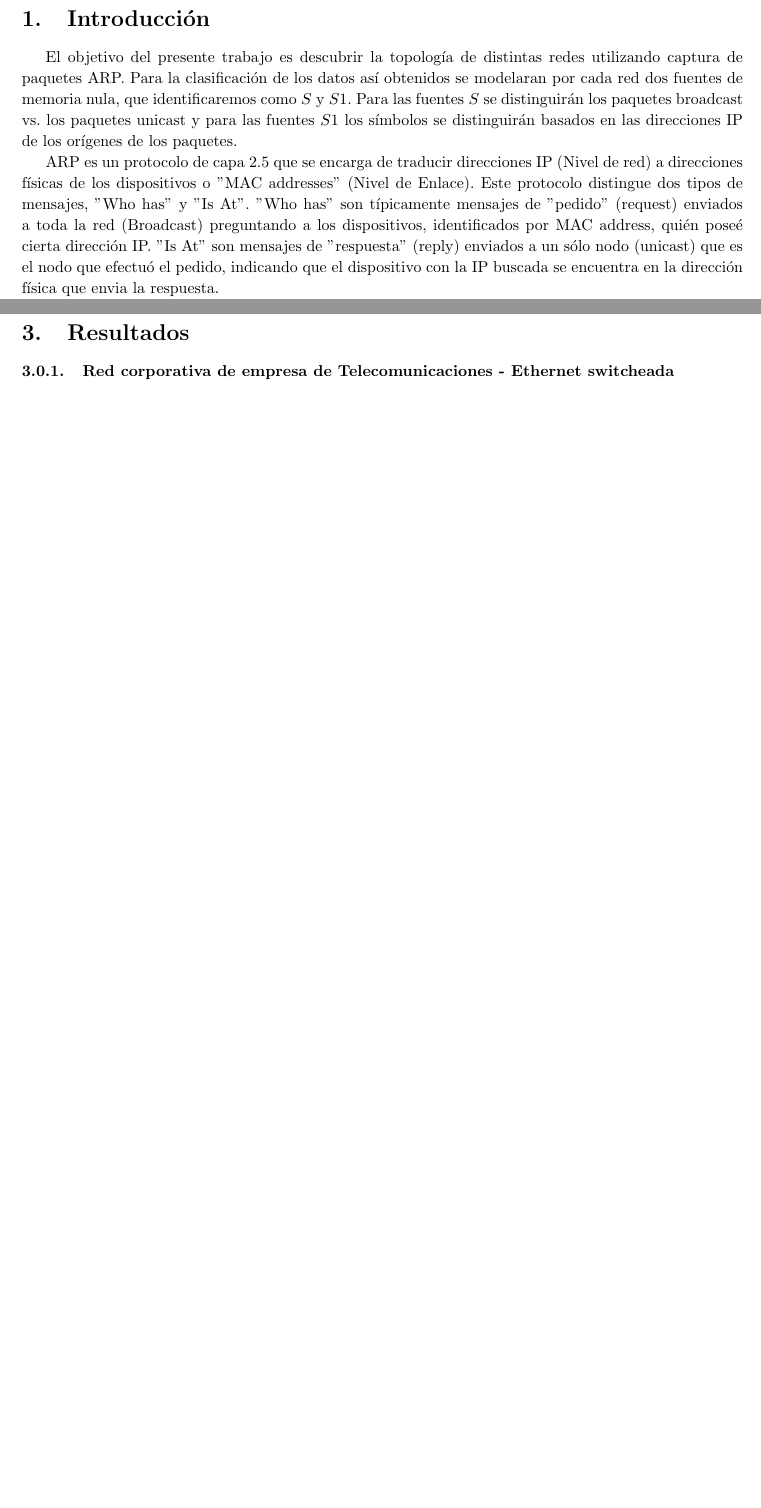
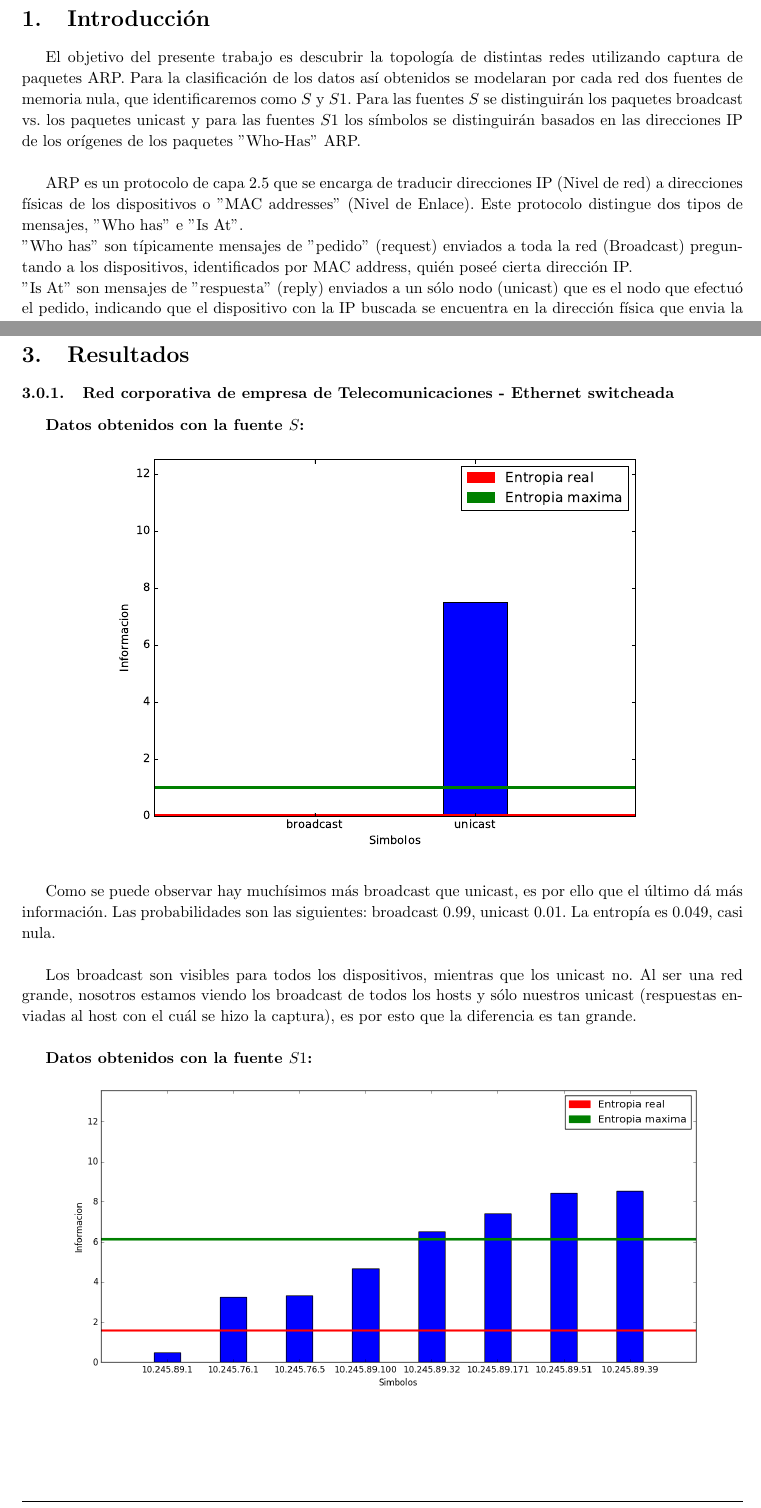
Before and after one commit to axelstram/redes-tp1, a LaTeX paper (informe/main.tex, which reads informe/introduccion.tex, informe/resultadoTCORPcableada.tex): two parts of pages 3 and 5 of 8 before the commit and two parts of pages 3 and 5 of 9 after it, joined at a grey line, cut so that both start at the same text, the shorter picture padded with empty space. Compiled offline with pdfLaTeX.

Commit message:
comienzo de informe cableada y cambios en graficos de s1

```diff
--- a/informe/introduccion.tex
+++ b/informe/introduccion.tex
@@ -1,11 +1,11 @@
 \section{Introducción}
 
 
-%El objetivo de este trabajo es analizar diversos aspectos de una red como su topología, y otros aspectos más teóricos como la entropía y la información de cada nodo. Para realizar este análisis modelamos los paquetes capturados como dos fuentes de memoria nula $S$ y $S1$, las cuáles tienen como símbolos los paquetes ARP broadcast y unicast, en el caso de $S$, y las direcciones IP de destino de estos paquetes en el caso de $S2$.
+%El objetivo de este trabajo es analizar diversos aspectos de una red como su topología, y otros aspectos más teóricos como la entropía y la información de cada nodo. Para realizar este análisis modelamos los paquetes capturados como dos fuentes de memoria nula $S$ y $S1$, las cuáles tienen como símbolos los paquetes ARP broadcast y unicast, en el caso de $S$, y las direcciones IP de destino de estos paquetes en el caso de $S1$.
 
-El objetivo del presente trabajo es descubrir la topología de distintas redes utilizando captura de paquetes ARP. Para la clasificación de los datos así obtenidos se modelaran por cada red dos fuentes de memoria nula, que identificaremos como $S$ y $S1$. Para las fuentes $S$ se distinguirán los paquetes broadcast vs. los paquetes unicast y para las fuentes $S1$ los símbolos se distinguirán basados en las direcciones IP de los orígenes de los paquetes.
+El objetivo del presente trabajo es descubrir la topología de distintas redes utilizando captura de paquetes ARP. Para la clasificación de los datos así obtenidos se modelaran por cada red dos fuentes de memoria nula, que identificaremos como $S$ y $S1$. Para las fuentes $S$ se distinguirán los paquetes broadcast vs. los paquetes unicast y para las fuentes $S1$ los símbolos se distinguirán basados en las direcciones IP de los orígenes de los paquetes ''Who-Has'' ARP.\\
 
-ARP es un protocolo de capa 2.5 que se encarga de traducir direcciones IP (Nivel de red) a direcciones físicas de los dispositivos o ''MAC addresses'' (Nivel de Enlace). Este protocolo distingue dos tipos de mensajes, ''Who has'' y ''Is At''.
-''Who has'' son típicamente mensajes de ''pedido'' (request) enviados a toda la red (Broadcast) preguntando a los dispositivos, identificados por MAC address, quién poseé cierta dirección IP.
-''Is At'' son mensajes de ''respuesta'' (reply) enviados a un sólo nodo (unicast) que es el nodo que efectuó el pedido, indicando que el dispositivo con la IP buscada se encuentra en la dirección física que envia la respuesta.
+ARP es un protocolo de capa 2.5 que se encarga de traducir direcciones IP (Nivel de red) a direcciones físicas de los dispositivos o ''MAC addresses'' (Nivel de Enlace). Este protocolo distingue dos tipos de mensajes, ''Who has'' e ''Is At''.\\
+''Who has'' son típicamente mensajes de ''pedido'' (request) enviados a toda la red (Broadcast) preguntando a los dispositivos, identificados por MAC address, quién poseé cierta dirección IP.\\
+''Is At'' son mensajes de ''respuesta'' (reply) enviados a un sólo nodo (unicast) que es el nodo que efectuó el pedido, indicando que el dispositivo con la IP buscada se encuentra en la dirección física que envia la respuesta.\\
 
--- /dev/null
+++ b/informe/resultadoTCORPcableada.tex
@@ -0,0 +1,23 @@
+%1. ¿La entropía de la fuente S es máxima? ¿Que sugiere esto acerca de la red? ¿Está relacionado con el
+%overhead impuesto por la red debido a los protocolos de control (i.e.: ARP)?
+\textbf{Datos obtenidos con la fuente $S$:}
+
+\begin{center}
+\includegraphics[scale=0.6]{imagenes/analisisTCORPcableada/fuenteS.eps}
+\end{center}
+
+Como se puede observar hay muchísimos más broadcast que unicast, es por ello que el último dá más información. Las probabilidades son las siguientes: broadcast 0.99, unicast 0.01. La entropía es 0.049, casi nula.\\
+
+Los broadcast son visibles para todos los dispositivos, mientras que los unicast no. Al ser una red grande, nosotros estamos viendo los broadcast de todos los hosts y sólo nuestros unicast (respuestas enviadas al host con el cuál se hizo la captura), es por esto que la diferencia es tan grande.\\
+
+%2. ¿Cómo es el tráfico ARP en la red? ¿Se pueden distinguir nodos? ¿Cuántos? ¿Indica algo la cantidad?
+%¿Se les puede adjudicar alguna función específica? ¿Hay evidencia parcial que sugiera que algún nodo
+%funciona de forma anómala y/o no esperada?
+%3. ¿Existe una correspondencia entre lo que se conoce de la red y los nodos distinguidos detectados por
+%la herramienta? ¿Es posible usar el criterio de distinción propuesto como método para descubrir el/los
+%Default Gateway/s de la red? ¿Es preciso?
+\textbf{Datos obtenidos con la fuente $S1$:}
+
+\begin{center}
+\includegraphics[scale=0.45]{imagenes/analisisTCORPcableada/fuenteS1.png}
+\end{center}
```
Also changed, not shown: informe/desarrollo.tex (+1 -0 lines), informe/main.tex (+1 -0 lines), informe/resultados.tex (+2 -1 lines), informe/imagenes/analisisTCORPcableada/fuenteS.eps (added), informe/imagenes/analisisTCORPcableada/fuenteS1.png (added), informe/main.pdf, informe/introduccion.tex (7 more changed lines), 1 other file.
